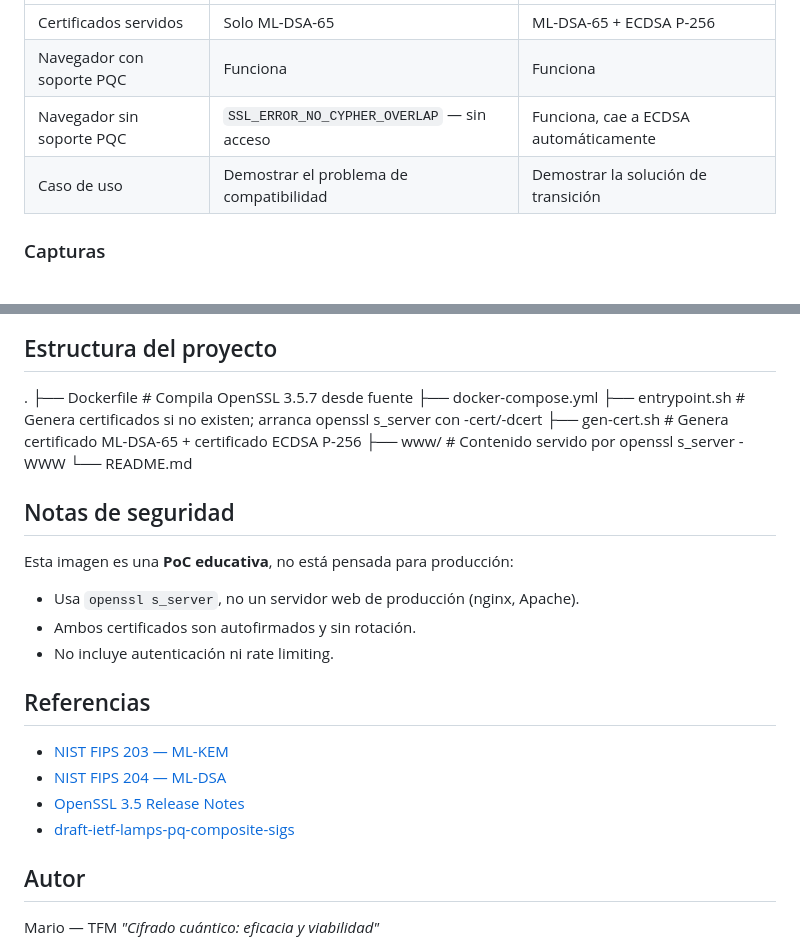
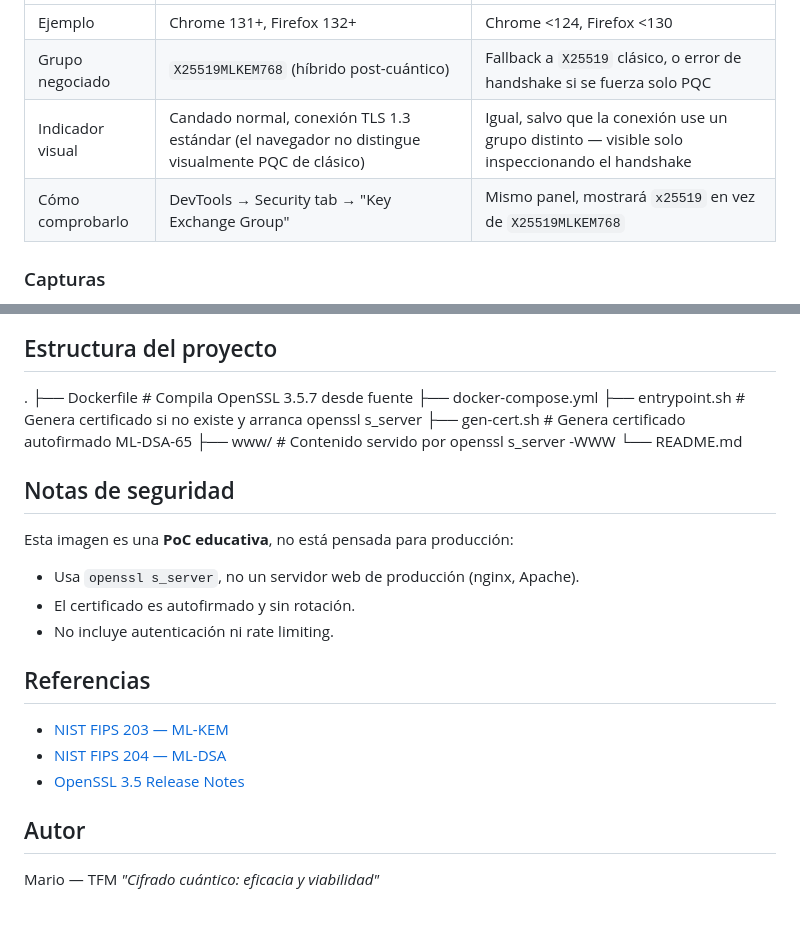
Before and after one commit to marietee12/pqc-tenis-poc, a Markdown page: README.md, 2 parts joined by grey strips. GitHub-like rendering; blank space fills up the shorter version.

```diff
--- a/README.md
+++ b/README.md
@@ -62,8 +52,8 @@ Confirma que un cliente restringido a algoritmos clásicos recibe ECDSA en su lu
 |---|---|---|
-| Certificados servidos | Solo ML-DSA-65 | ML-DSA-65 + ECDSA P-256 |
-| Navegador con soporte PQC | Funciona | Funciona |
-| Navegador sin soporte PQC | `SSL_ERROR_NO_CYPHER_OVERLAP` — sin acceso | Funciona, cae a ECDSA automáticamente |
-| Caso de uso | Demostrar el problema de compatibilidad | Demostrar la solución de transición |
+| Ejemplo | Chrome 131+, Firefox 132+ | Chrome <124, Firefox <130 |
+| Grupo negociado | `X25519MLKEM768` (híbrido post-cuántico) | Fallback a `X25519` clásico, o error de handshake si se fuerza solo PQC |
+| Indicador visual | Candado normal, conexión TLS 1.3 estándar (el navegador no distingue visualmente PQC de clásico) | Igual, salvo que la conexión use un grupo distinto — visible solo inspeccionando el handshake |
+| Cómo comprobarlo | DevTools → Security tab → "Key Exchange Group" | Mismo panel, mostrará `x25519` en vez de `X25519MLKEM768` |
 
 ### Capturas
 
@@ -82,8 +73,8 @@ No es viable todavía. El estándar que definiría un único certificado con amb
 .
 ├── Dockerfile # Compila OpenSSL 3.5.7 desde fuente
 ├── docker-compose.yml
-├── entrypoint.sh # Genera certificados si no existen; arranca openssl s_server con -cert/-dcert
-├── gen-cert.sh # Genera certificado ML-DSA-65 + certificado ECDSA P-256
+├── entrypoint.sh # Genera certificado si no existe y arranca openssl s_server
+├── gen-cert.sh # Genera certificado autofirmado ML-DSA-65
 ├── www/ # Contenido servido por openssl s_server -WWW
 └── README.md
 
@@ -92,7 +83,7 @@ No es viable todavía. El estándar que definiría un único certificado con amb
 
 Esta imagen es una **PoC educativa**, no está pensada para producción:
 - Usa `openssl s_server`, no un servidor web de producción (nginx, Apache).
-- Ambos certificados son autofirmados y sin rotación.
+- El certificado es autofirmado y sin rotación.
 - No incluye autenticación ni rate limiting.
 
 ## Referencias
@@ -100,7 +91,6 @@ Esta imagen es una **PoC educativa**, no está pensada para producción:
 - [NIST FIPS 203 — ML-KEM](https://csrc.nist.gov/pubs/fips/203/final)
 - [NIST FIPS 204 — ML-DSA](https://csrc.nist.gov/pubs/fips/204/final)
 - [OpenSSL 3.5 Release Notes](https://openssl-library.org/news/)
-- [draft-ietf-lamps-pq-composite-sigs](https://datatracker.ietf.org/doc/draft-ietf-lamps-pq-composite-sigs/)
 
 ## Autor
 
```
Also changed, not shown: other parts of README.md (+28 -37 lines).
